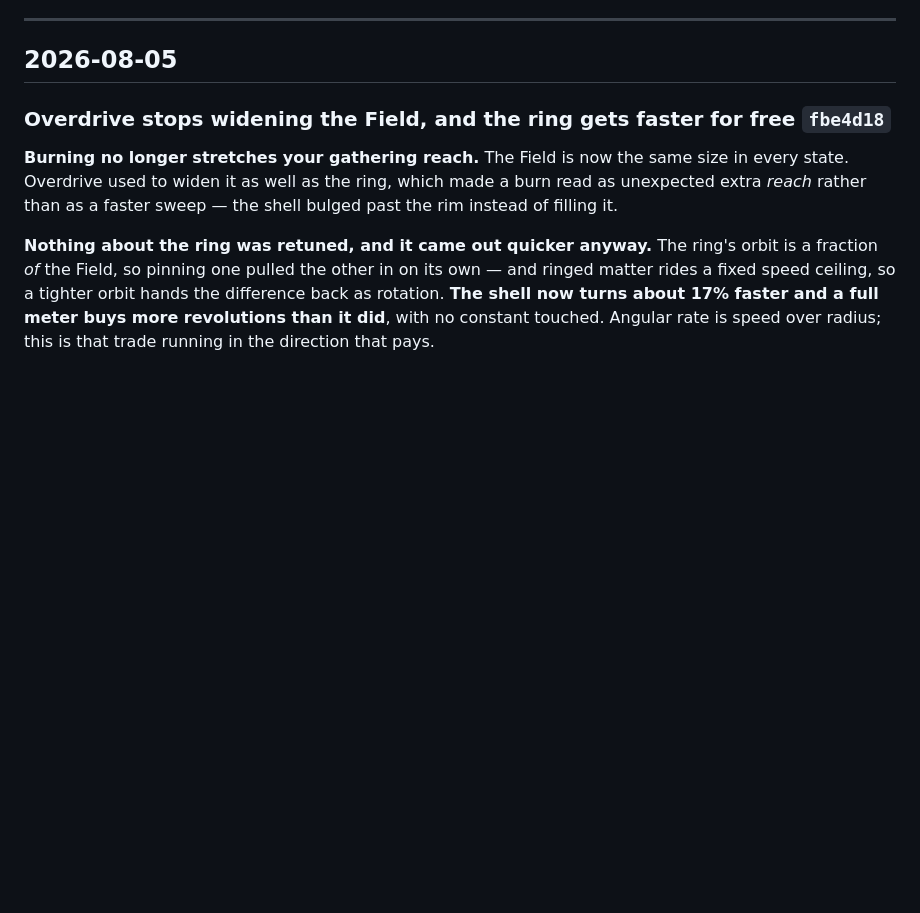
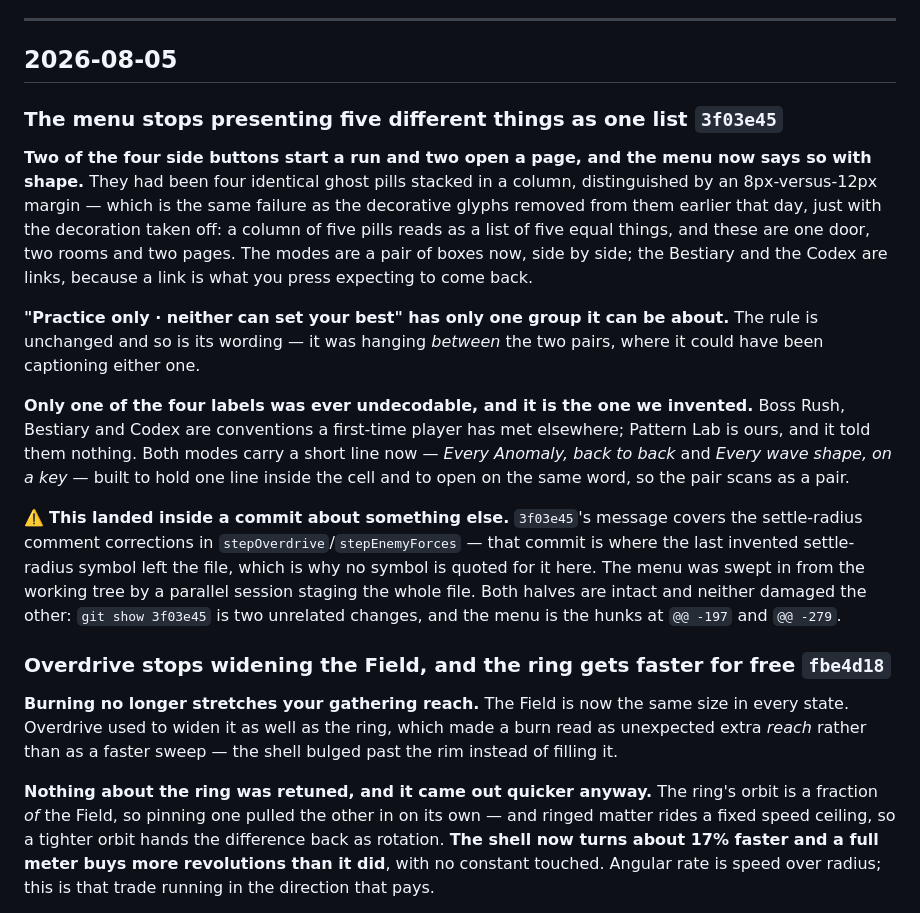
Before and after one commit to kdman98/orbital-crash, a Markdown page: docs/PATCHNOTE.md, the part around the change. Rendered like a GitHub page; blank space fills up the shorter version.

Commit message:
Document the menu restructure, and flag the gate it just made expensive
The change itself landed in 3f03e45, which is a commit about settle-radius
comments — a parallel session staged the whole working tree and took the menu
with it. Both halves are intact; this records what the message does not.

WHAT CHANGED. Four identical ghost pills in one column became a pair of mode
boxes and a pair of links. Two of those four buttons start a run and two open a
page over the menu, and nothing in the old layout said so: they were told apart
by an 8px-versus-12px margin. That is the same failure as the decorative glyphs
removed from these buttons earlier in the day, with the decoration taken off —
a column of five pills reads as a list of five equal things.

The score rule moved with them. "Practice only, neither can set your best" is
unchanged in wording and now sits under the boxes rather than between the two
pairs, where it could have been captioning either.

Both modes carry a short line now. Only one of the four labels was ever
undecodable and it is the one we invented: Boss Rush, Bestiary and Codex are
conventions a first-time player has met before, Pattern Lab is ours.

SCOPE.md ITEM 4 WAS WRITTEN AGAINST THE OLD LAYOUT. It lists the mode buttons
as a free-build gate point, from when they were independent siblings in a
column and hiding one cost nothing. They are a flex pair now: dropping labBtn
to display:none lets the survivor ride flex:1 1 0 from 187px to 384px, wider
than the primary button at 226px. Measured in the browser, not predicted — the
same class of mistake as quoting arithmetic as a reading, so it is checked.

Co-Authored-By: Claude Opus 5 <noreply@anthropic.com>

```diff
--- a/docs/PATCHNOTE.md
+++ b/docs/PATCHNOTE.md
@@ -13,6 +13,31 @@ Rules that constrain future work — laws, traps, rejected approaches — are **
 ---
 
 ## 2026-08-05
+
+### The menu stops presenting five different things as one list `3f03e45`
+**Two of the four side buttons start a run and two open a page, and the menu now says so with shape.**
+They had been four identical ghost pills stacked in a column, distinguished by an 8px-versus-12px
+margin — which is the same failure as the decorative glyphs removed from them earlier that day, just
+with the decoration taken off: a column of five pills reads as a list of five equal things, and these
+are one door, two rooms and two pages. The modes are a pair of boxes now, side by side; the Bestiary
+and the Codex are links, because a link is what you press expecting to come back.
+
+**"Practice only · neither can set your best" has only one group it can be about.** The rule is
+unchanged and so is its wording — it was hanging *between* the two pairs, where it could have been
+captioning either one.
+
+**Only one of the four labels was ever undecodable, and it is the one we invented.** Boss Rush,
+Bestiary and Codex are conventions a first-time player has met elsewhere; Pattern Lab is ours, and it
+told them nothing. Both modes carry a short line now — *Every Anomaly, back to back* and *Every wave
+shape, on a key* — built to hold one line inside the cell and to open on the same word, so the pair
+scans as a pair.
+
+⚠️ **This landed inside a commit about something else.** `3f03e45`'s message covers the settle-radius
+comment corrections in `stepOverdrive`/`stepEnemyForces` — that commit is where the last invented
+settle-radius symbol left the file, which is why no symbol is quoted for it here. The menu was swept
+in from the working tree by a parallel session staging the whole file. Both halves are intact and
+neither damaged the other: `git show 3f03e45` is two unrelated changes, and the menu is the hunks at
+`@@ -197` and `@@ -279`.
 
 ### Overdrive stops widening the Field, and the ring gets faster for free `fbe4d18`
 **Burning no longer stretches your gathering reach.** The Field is now the same size in every state.
```
Also changed, not shown: docs/SCOPE.md (+4 -0 lines).
